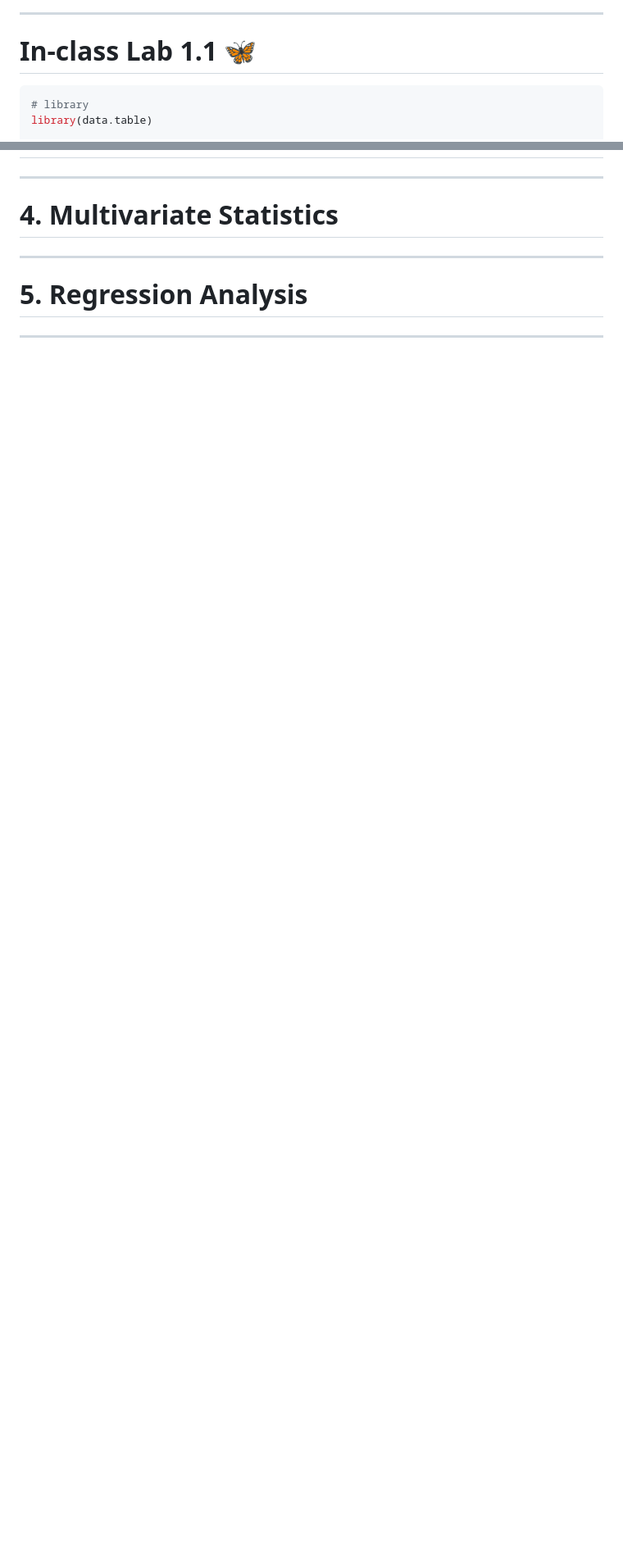
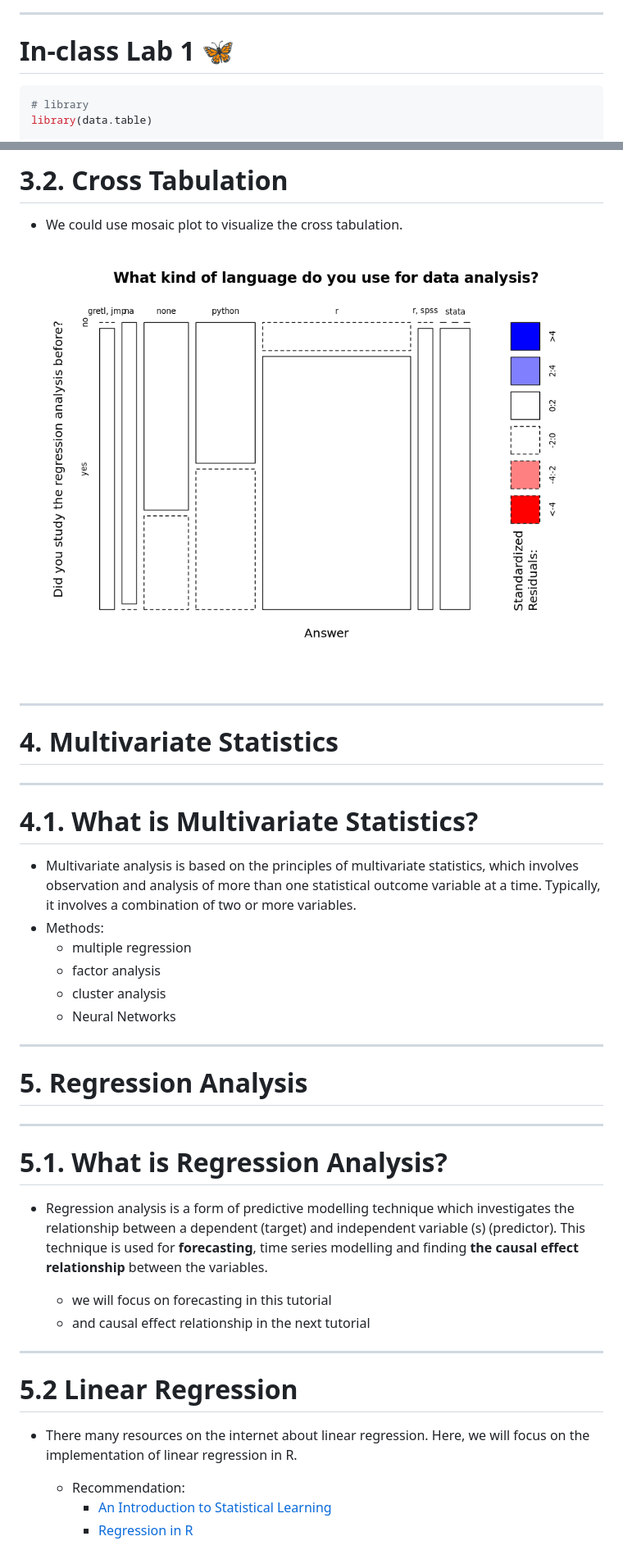
Before and after one commit to oceanumeric/data-science-go-small, a Markdown page: Tutorial_01/T01_slides.md, 2 parts joined by grey strips. Shown: that part at 82% size. Drawn GitHub-style; pictures changed too: images/t01-cross-table.png (added); blank space fills up the shorter version.

````diff
--- a/Tutorial_01/T01_slides.md
+++ b/Tutorial_01/T01_slides.md
@@ -65,7 +65,7 @@ Summer Semester 2023
 
 ---
 
-# In-class Lab 1.1 :butterfly:
+# In-class Lab 1  :butterfly:
 
 ```r
 # library
@@ -258,3 +337,8 @@ $$
+# 3.2. Cross Tabulation
+
+- We could use mosaic plot to visualize the cross tabulation.
+
+![center width:700](../images/t01-cross-table.png)
 
 
 ---
@@ -264,8 +348,38 @@ $$
 
 ---
 
+# 4.1. What is Multivariate Statistics?
+
+- Multivariate analysis is based on the principles of multivariate statistics, which involves observation and analysis of more than one statistical outcome variable at a time. Typically, it involves a combination of two or more variables.
+- Methods:
+    - multiple regression
+    - factor analysis
+    - cluster analysis
+    - Neural Networks
+
+
+---
+
 # 5. Regression Analysis
 
 
 ---
 
+# 5.1. What is Regression Analysis?
+
+- Regression analysis is a form of predictive modelling technique which investigates the relationship between a dependent (target) and independent variable (s) (predictor). This technique is used for __forecasting__, time series modelling and finding __the causal effect relationship__ between the variables.
+
+    - we will focus on forecasting in this tutorial
+    - and causal effect relationship in the next tutorial
+
+
+---
+
+# 5.2 Linear Regression
+
+- There many resources on the internet about linear regression. Here, we will focus on the implementation of linear regression in R.
+
+    - Recommendation:
+        - [An Introduction to Statistical Learning](https://www.statlearning.com/)
+        - [Regression in R](https://youtu.be/gNZfqHhq_B4)
+
````
Also changed, not shown: other parts of Tutorial_01/T01_slides.md (+95 -1 lines), 8 other files.
